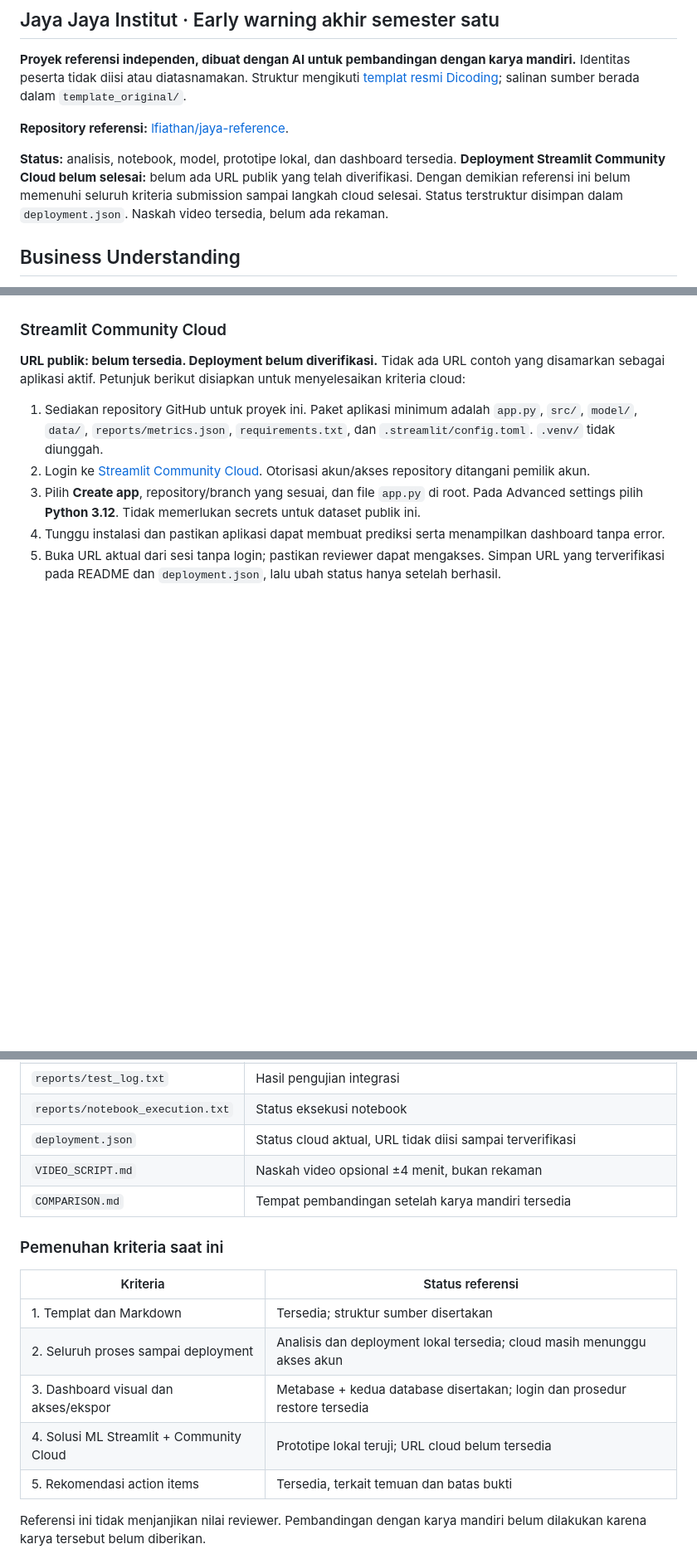
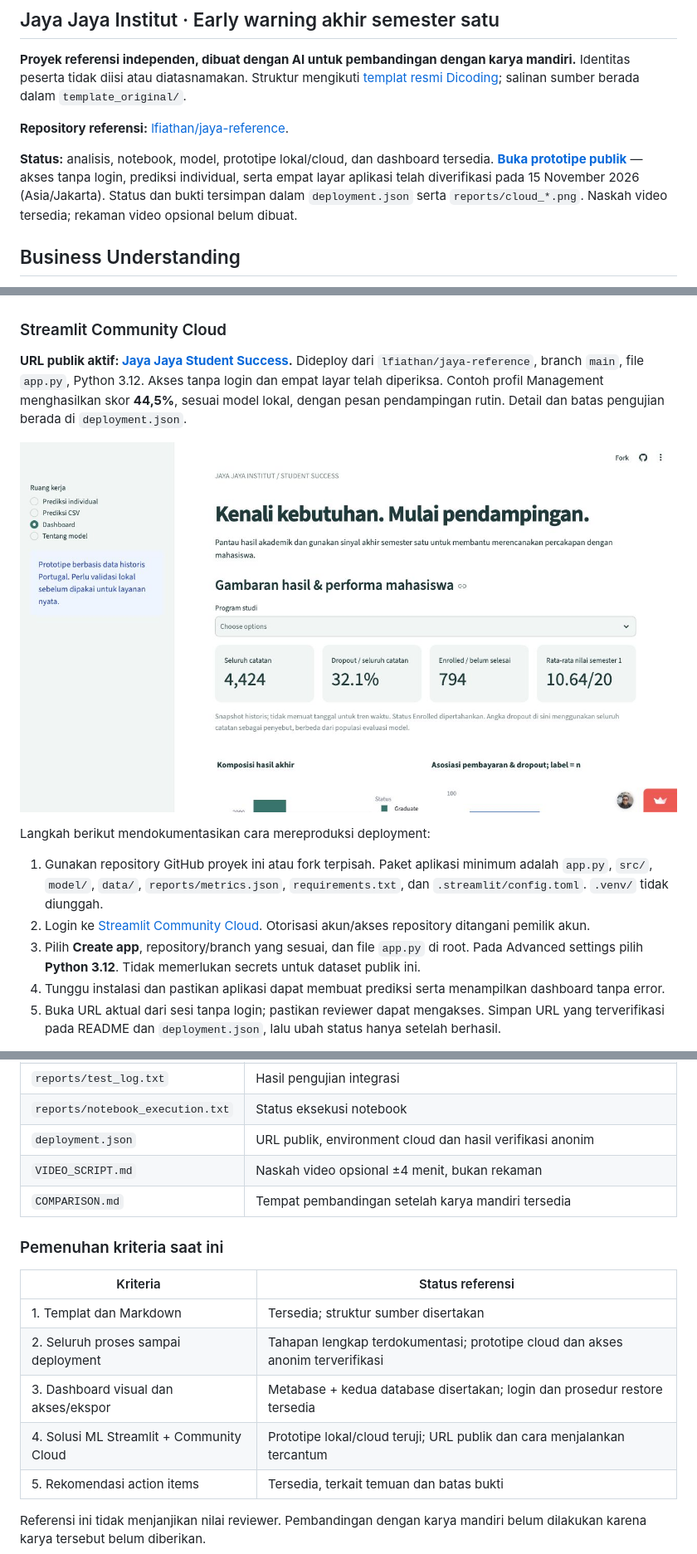
Before and after one commit to lfiathan/jaya-reference, a Markdown page: README.md, 3 parts joined by grey strips. Shown at 83% size. Rendered like a GitHub page; pictures changed too: reports/cloud_dashboard.png (added); blank space fills up the shorter version.

Commit message:
Document verified public Streamlit deployment and reviewer access

```diff
--- a/README.md
+++ b/README.md
@@ -6,7 +6,7 @@
 
 **Repository referensi:** [lfiathan/jaya-reference](https://github.com/lfiathan/jaya-reference).
 
-**Status:** analisis, notebook, model, prototipe lokal, dan dashboard tersedia. **Deployment Streamlit Community Cloud belum selesai:** belum ada URL publik yang telah diverifikasi. Dengan demikian referensi ini belum memenuhi seluruh kriteria submission sampai langkah cloud selesai. Status terstruktur disimpan dalam `deployment.json`. Naskah video tersedia, belum ada rekaman.
+**Status:** analisis, notebook, model, prototipe lokal/cloud, dan dashboard tersedia. **[Buka prototipe publik](https://jaya-reference-lfiathan.streamlit.app/)** — akses tanpa login, prediksi individual, serta empat layar aplikasi telah diverifikasi pada 15 November 2026 (Asia/Jakarta). Status dan bukti tersimpan dalam `deployment.json` serta `reports/cloud_*.png`. Naskah video tersedia; rekaman video opsional belum dibuat.
 
 ## Business Understanding
 
@@ -179,9 +179,13 @@ Skor bukan kepastian atau probabilitas yang sudah tervalidasi untuk semua mahasi
 
 ### Streamlit Community Cloud
 
-**URL publik: belum tersedia. Deployment belum diverifikasi.** Tidak ada URL contoh yang disamarkan sebagai aplikasi aktif. Petunjuk berikut disiapkan untuk menyelesaikan kriteria cloud:
+**URL publik aktif: [Jaya Jaya Student Success](https://jaya-reference-lfiathan.streamlit.app/).** Dideploy dari `lfiathan/jaya-reference`, branch `main`, file `app.py`, Python 3.12. Akses tanpa login dan empat layar telah diperiksa. Contoh profil Management menghasilkan skor **44,5%**, sesuai model lokal, dengan pesan pendampingan rutin. Detail dan batas pengujian berada di `deployment.json`.
 
-1. Sediakan repository GitHub untuk proyek ini. Paket aplikasi minimum adalah `app.py`, `src/`, `model/`, `data/`, `reports/metrics.json`, `requirements.txt`, dan `.streamlit/config.toml`. `.venv/` tidak diunggah.
+![Dashboard publik](reports/cloud_dashboard.png)
+
+Langkah berikut mendokumentasikan cara mereproduksi deployment:
+
+1. Gunakan repository GitHub proyek ini atau fork terpisah. Paket aplikasi minimum adalah `app.py`, `src/`, `model/`, `data/`, `reports/metrics.json`, `requirements.txt`, dan `.streamlit/config.toml`. `.venv/` tidak diunggah.
 2. Login ke [Streamlit Community Cloud](https://share.streamlit.io/). Otorisasi akun/akses repository ditangani pemilik akun.
 3. Pilih **Create app**, repository/branch yang sesuai, dan file `app.py` di root. Pada Advanced settings pilih **Python 3.12**. Tidak memerlukan secrets untuk dataset publik ini.
 4. Tunggu instalasi dan pastikan aplikasi dapat membuat prediksi serta menampilkan dashboard tanpa error.
@@ -220,7 +224,7 @@ Petunjuk mengikuti [dokumentasi deployment resmi Streamlit](https://docs.streaml
 | `tests/test_project.py` | Separation, kesetaraan prediksi artefak, validasi input dan alur aplikasi |
 | `reports/test_log.txt` | Hasil pengujian integrasi |
 | `reports/notebook_execution.txt` | Status eksekusi notebook |
-| `deployment.json` | Status cloud aktual, URL tidak diisi sampai terverifikasi |
+| `deployment.json` | URL publik, environment cloud dan hasil verifikasi anonim |
 | `VIDEO_SCRIPT.md` | Naskah video opsional ±4 menit, bukan rekaman |
 | `COMPARISON.md` | Tempat pembandingan setelah karya mandiri tersedia |
 
@@ -229,9 +233,9 @@ Petunjuk mengikuti [dokumentasi deployment resmi Streamlit](https://docs.streaml
 | Kriteria | Status referensi |
 |---|---|
 | 1. Templat dan Markdown | Tersedia; struktur sumber disertakan |
-| 2. Seluruh proses sampai deployment | Analisis dan deployment lokal tersedia; cloud masih menunggu akses akun |
+| 2. Seluruh proses sampai deployment | Tahapan lengkap terdokumentasi; prototipe cloud dan akses anonim terverifikasi |
 | 3. Dashboard visual dan akses/ekspor | Metabase + kedua database disertakan; login dan prosedur restore tersedia |
-| 4. Solusi ML Streamlit + Community Cloud | Prototipe lokal teruji; URL cloud belum tersedia |
+| 4. Solusi ML Streamlit + Community Cloud | Prototipe lokal/cloud teruji; URL publik dan cara menjalankan tercantum |
 | 5. Rekomendasi action items | Tersedia, terkait temuan dan batas bukti |
 
 Referensi ini tidak menjanjikan nilai reviewer. Pembandingan dengan karya mandiri belum dilakukan karena karya tersebut belum diberikan.
```
Also changed, not shown: COMPARISON.md (+1 -1 lines), reports/cloud_prediction.png (added), 4 other files.
